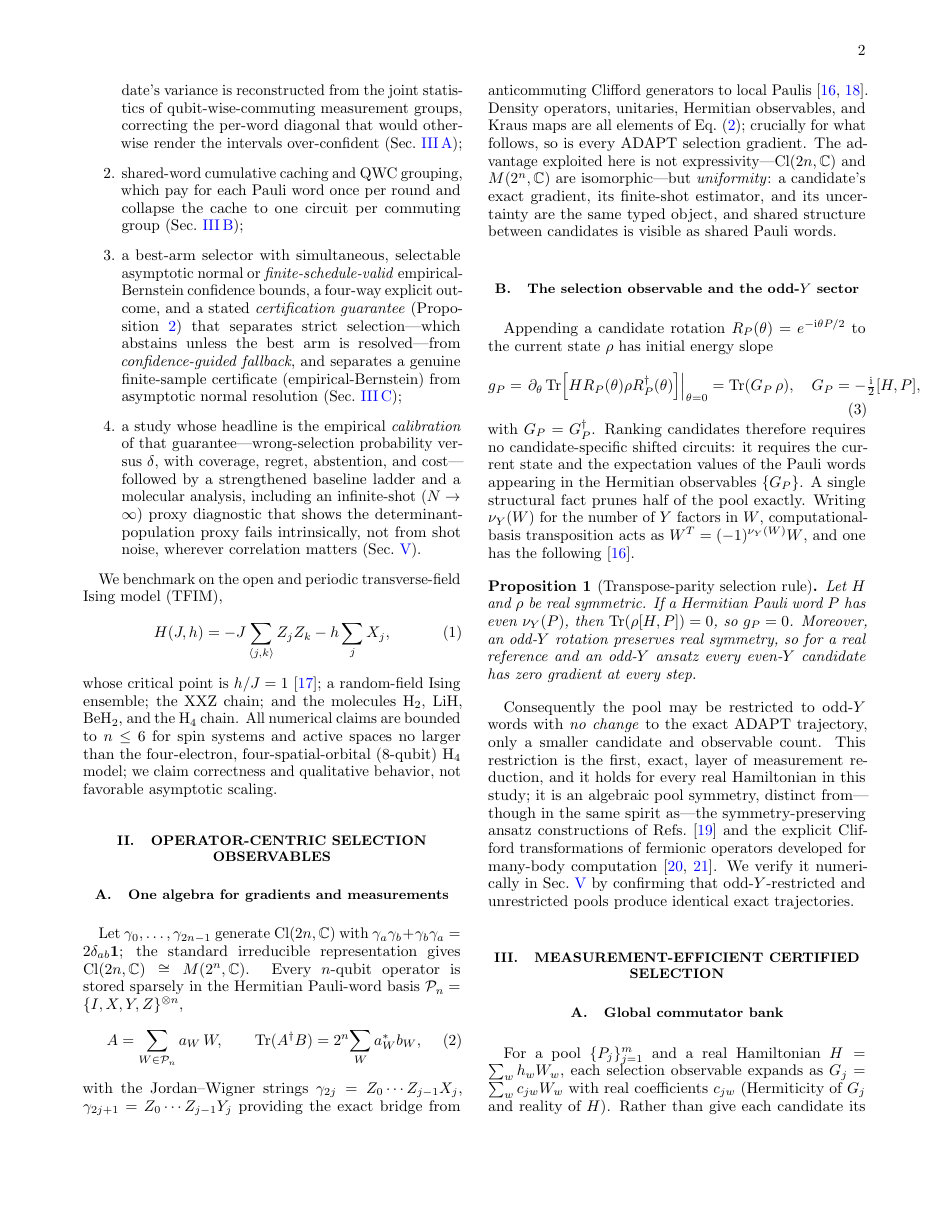
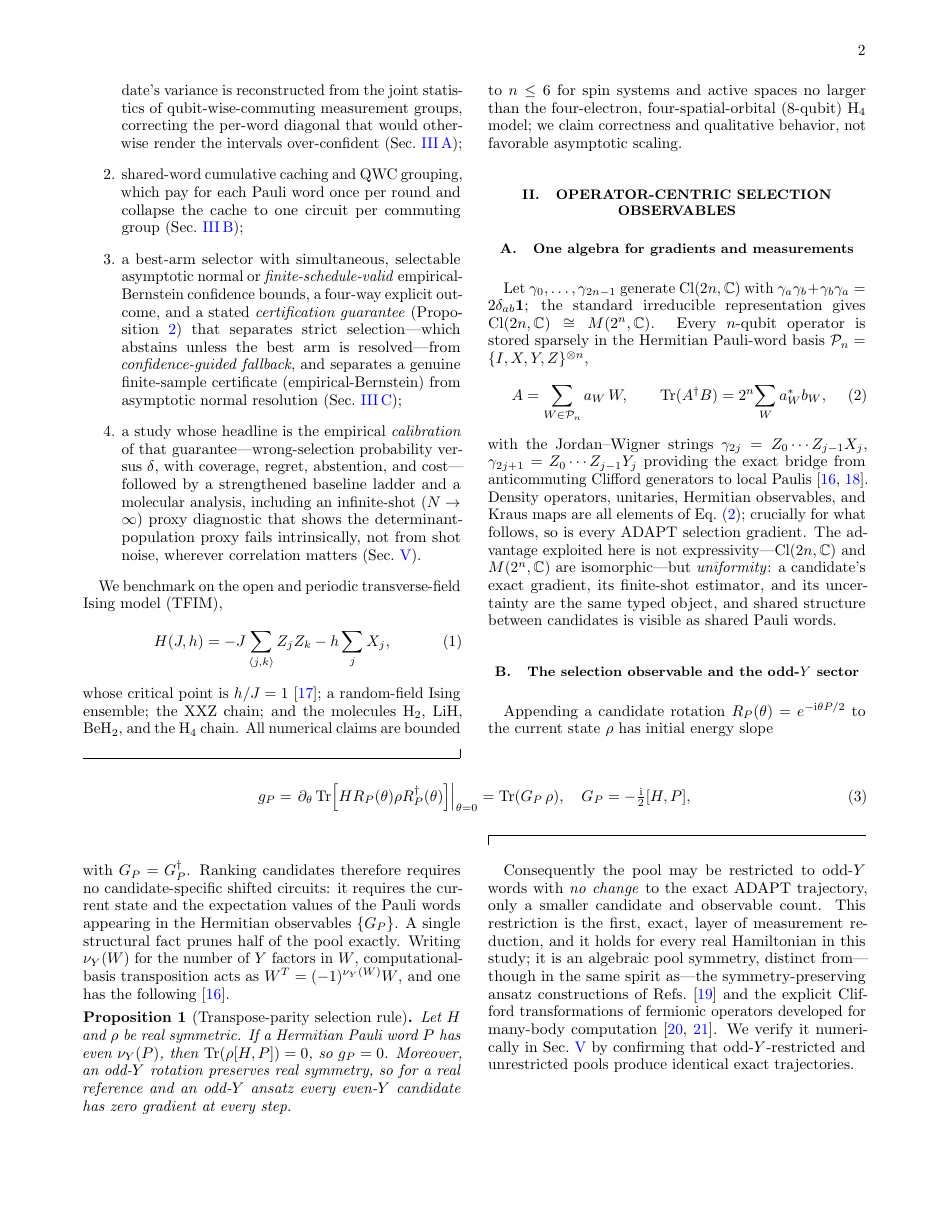
Before and after one commit to gutama/clifford_qc, a LaTeX paper (paper/manuscript.tex): page 2 of 12. Compiled offline with pdfLaTeX.

Commit message:
Wrap the two column-overflowing equations in widetext
Compiling with revtex4-2 (aps,pra,reprint) flags exactly two display
equations as overfull in the two-column layout:

- Eq. (gp), g_P = d/dtheta Tr[H R rho R^dag]|_0 = Tr(G_P rho) ...
  (line 89, 35.9pt too wide);
- Eq. (reb), the finite-schedule-valid empirical-Bernstein radius in the
  normal/eb align (line 144, 34.3pt too wide).

Wrap both in \begin{widetext}...\end{widetext} so they span the full page
width while the rest of the paper stays two-column. Verified by recompile:
both overfull-\hbox warnings are gone and the PDF builds cleanly. No other
display equation overflows (the moderate ones fit a column).

Co-Authored-By: Claude Opus 4.8 <noreply@anthropic.com>
Claude-Session: https://claude.ai/code/session_016TjwWaefsf5aENGiHTYFof

```diff
--- a/paper/manuscript.tex
+++ b/paper/manuscript.tex
@@ -83,10 +83,12 @@ with the Jordan--Wigner strings $\gamma_{2j}=Z_0\cdots Z_{j-1}X_j$, $\gamma_{2j+
 \label{sec:oddy}
 
 Appending a candidate rotation $R_P(\theta)=e^{-\ii\theta P/2}$ to the current state $\rho$ has initial energy slope
+\begin{widetext}
 \begin{equation}
 g_P=\left.\partial_\theta \Tr\!\left[HR_P(\theta)\rho R_P^\dagger(\theta)\right]\right|_{\theta=0}=\Tr(G_P\,\rho),\quad G_P=-\tfrac{\ii}{2}[H,P],
 \label{eq:gp}
 \end{equation}
+\end{widetext}
 with $G_P=G_P^\dagger$. Ranking candidates therefore requires no candidate-specific shifted circuits: it requires the current state and the expectation values of the Pauli words appearing in the Hermitian observables $\{G_P\}$. A single structural fact prunes half of the pool exactly. Writing $\nu_Y(W)$ for the number of $Y$ factors in $W$, computational-basis transposition acts as $W^T=(-1)^{\nu_Y(W)}W$, and one has the following \cite{utama2025operatorcentric}.
 
 \begin{proposition}[Transpose-parity selection rule]
```
Also changed, not shown: paper/manuscript.tex (2 more changed lines).
